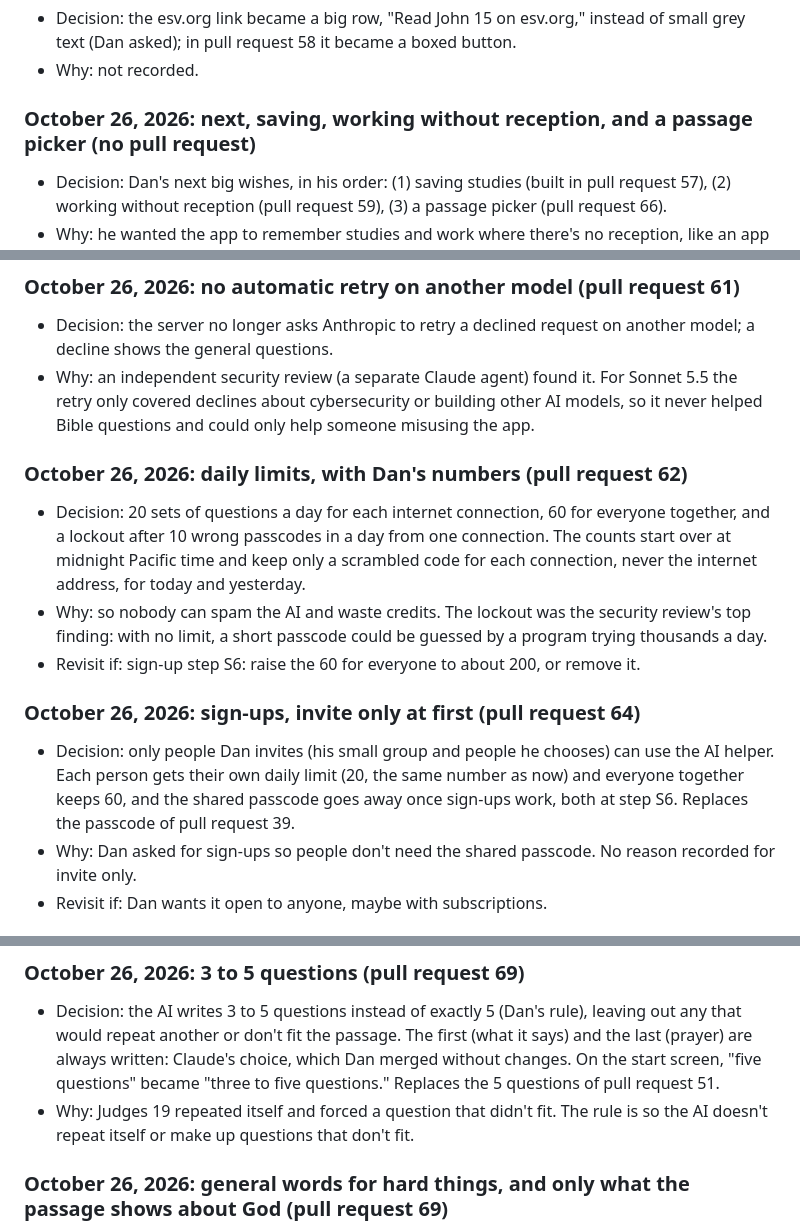
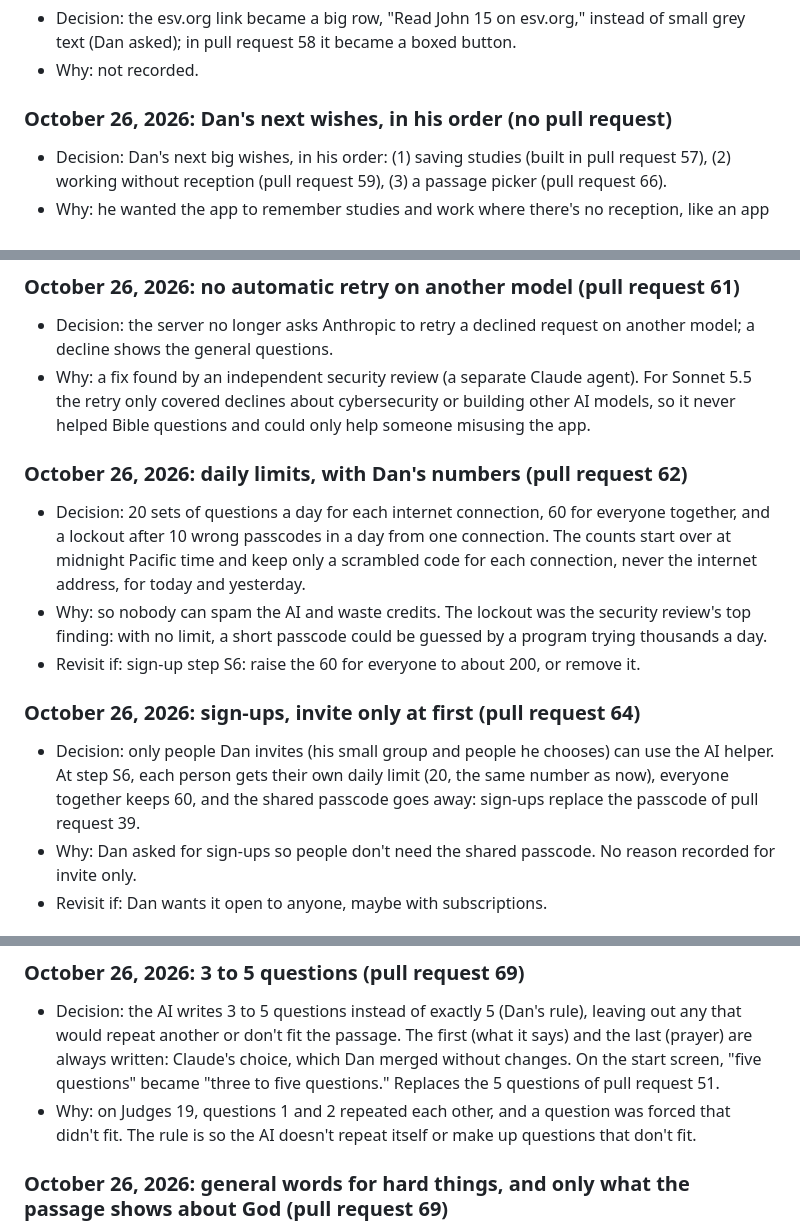
Before and after one commit to danielyoonwrites/danielyoonwrites.github.io, a Markdown page: living-in-the-word/DECISIONS.md, 3 parts joined by grey strips. Drawn GitHub-style.

Commit message:
Notes cleanup, part 2: work in progress (website decisions)
Co-Authored-By: Claude Opus 5.5 <noreply@anthropic.com>
Claude-Session: https://claude.ai/code/session_019RzHGjaryDE5bzujXtmyEV

```diff
--- a/living-in-the-word/DECISIONS.md
+++ b/living-in-the-word/DECISIONS.md
@@ -107,7 +107,7 @@ Each decision with its reason, oldest first. Only add to this file; if a decisio
 - Decision: the esv.org link became a big row, "Read John 15 on esv.org," instead of small grey text (Dan asked); in pull request 58 it became a boxed button.
 - Why: not recorded.
 
-### October 26, 2026: next, saving, working without reception, and a passage picker (no pull request)
+### October 26, 2026: Dan's next wishes, in his order (no pull request)
 - Decision: Dan's next big wishes, in his order: (1) saving studies (built in pull request 57), (2) working without reception (pull request 59), (3) a passage picker (pull request 66).
 - Why: he wanted the app to remember studies and work where there's no reception, like an app on a phone, and a way to pick the passage instead of always typing it.
 
@@ -133,7 +133,7 @@ Each decision with its reason, oldest first. Only add to this file; if a decisio
 
 ### October 26, 2026: no automatic retry on another model (pull request 61)
 - Decision: the server no longer asks Anthropic to retry a declined request on another model; a decline shows the general questions.
-- Why: an independent security review (a separate Claude agent) found it. For Sonnet 5.5 the retry only covered declines about cybersecurity or building other AI models, so it never helped Bible questions and could only help someone misusing the app.
+- Why: a fix found by an independent security review (a separate Claude agent). For Sonnet 5.5 the retry only covered declines about cybersecurity or building other AI models, so it never helped Bible questions and could only help someone misusing the app.
 
 ### October 26, 2026: daily limits, with Dan's numbers (pull request 62)
 - Decision: 20 sets of questions a day for each internet connection, 60 for everyone together, and a lockout after 10 wrong passcodes in a day from one connection. The counts start over at midnight Pacific time and keep only a scrambled code for each connection, never the internet address, for today and yesterday.
@@ -141,7 +141,7 @@ Each decision with its reason, oldest first. Only add to this file; if a decisio
 - Revisit if: sign-up step S6: raise the 60 for everyone to about 200, or remove it.
 
 ### October 26, 2026: sign-ups, invite only at first (pull request 64)
-- Decision: only people Dan invites (his small group and people he chooses) can use the AI helper. Each person gets their own daily limit (20, the same number as now) and everyone together keeps 60, and the shared passcode goes away once sign-ups work, both at step S6. Replaces the passcode of pull request 39.
+- Decision: only people Dan invites (his small group and people he chooses) can use the AI helper. At step S6, each person gets their own daily limit (20, the same number as now), everyone together keeps 60, and the shared passcode goes away: sign-ups replace the passcode of pull request 39.
 - Why: Dan asked for sign-ups so people don't need the shared passcode. No reason recorded for invite only.
 - Revisit if: Dan wants it open to anyone, maybe with subscriptions.
 
@@ -184,7 +184,7 @@ Each decision with its reason, oldest first. Only add to this file; if a decisio
 
 ### October 26, 2026: 3 to 5 questions (pull request 69)
 - Decision: the AI writes 3 to 5 questions instead of exactly 5 (Dan's rule), leaving out any that would repeat another or don't fit the passage. The first (what it says) and the last (prayer) are always written: Claude's choice, which Dan merged without changes. On the start screen, "five questions" became "three to five questions." Replaces the 5 questions of pull request 51.
-- Why: Judges 19 repeated itself and forced a question that didn't fit. The rule is so the AI doesn't repeat itself or make up questions that don't fit.
+- Why: on Judges 19, questions 1 and 2 repeated each other, and a question was forced that didn't fit. The rule is so the AI doesn't repeat itself or make up questions that don't fit.
 
 ### October 26, 2026: general words for hard things, and only what the passage shows about God (pull request 69)
 - Decision: the questions and the note for the leader use general words like "sexual violence," never graphic terms, and show only what the passage itself shows about God (Dan's feedback).
```
